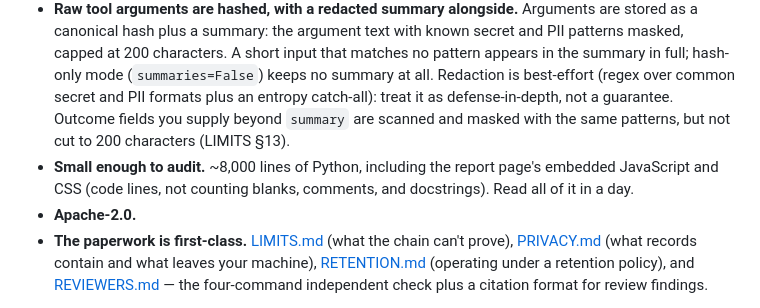
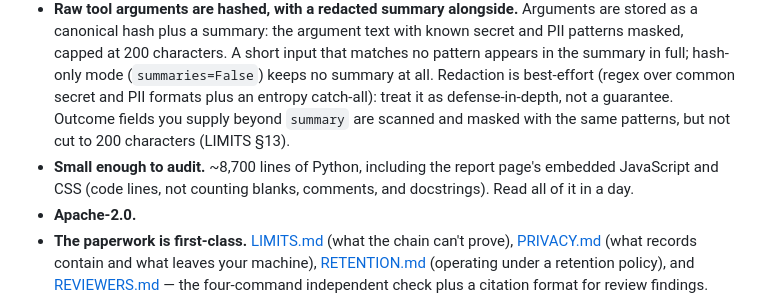
Before and after one commit to bkuan001/halo-record, a Markdown page: README.md, the part around the change. Rendered like a GitHub page.

Commit message:
Update the README's measured line count
Co-Authored-By: Claude Opus 5.5 <noreply@anthropic.com>
Claude-Session: https://claude.ai/code/session_011B9HtSG2HcaamqVesLXRxg

```diff
--- a/README.md
+++ b/README.md
@@ -17,7 +17,7 @@ You are being asked to put a recorder inside your agent. You should not take tha
 - **Zero runtime dependencies.** Standard library only. `pip install halo-record` installs exactly one package.
 - **No network calls**, except four opt-in ones — anchoring to a witness (sends the subject id, a record count, and two chain fingerprints — the head and the chain root), reading a witness's checkpoints back (sends the subject id), the RFC 3161 timestamp (sends only a checkpoint's state hash to a Timestamp Authority), and `halo serve --verify-email` (sends a one-time code, by SMTP through the server you configure in `$HALO_SMTP_HOST`, to the address a report viewer enters). All are off unless you invoke them; record contents never leave your infrastructure.
 - **Raw tool arguments are hashed, with a redacted summary alongside.** Arguments are stored as a canonical hash plus a summary: the argument text with known secret and PII patterns masked, capped at 200 characters. A short input that matches no pattern appears in the summary in full; hash-only mode (`summaries=False`) keeps no summary at all. Redaction is best-effort (regex over common secret and PII formats plus an entropy catch-all): treat it as defense-in-depth, not a guarantee. Outcome fields you supply beyond `summary` are scanned and masked with the same patterns, but not cut to 200 characters (LIMITS §13).
-- **Small enough to audit.** ~8,000 lines of Python, including the report page's embedded JavaScript and CSS (code lines, not counting blanks, comments, and docstrings). Read all of it in a day.
+- **Small enough to audit.** ~8,700 lines of Python, including the report page's embedded JavaScript and CSS (code lines, not counting blanks, comments, and docstrings). Read all of it in a day.
 - **Apache-2.0.**
 - **The paperwork is first-class.** [LIMITS.md](https://github.com/bkuan001/halo-record/blob/main/LIMITS.md) (what the chain can't prove), [PRIVACY.md](https://github.com/bkuan001/halo-record/blob/main/PRIVACY.md) (what records contain and what leaves your machine), [RETENTION.md](https://github.com/bkuan001/halo-record/blob/main/RETENTION.md) (operating under a retention policy), and [REVIEWERS.md](https://github.com/bkuan001/halo-record/blob/main/REVIEWERS.md) — the four-command independent check plus a citation format for review findings.
 
```
